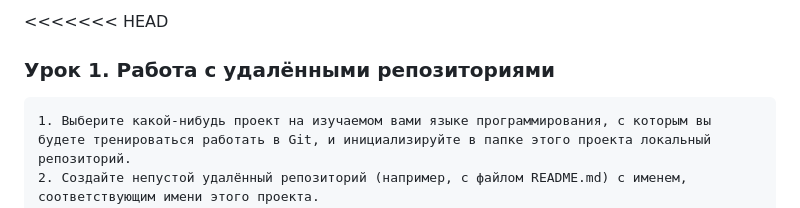
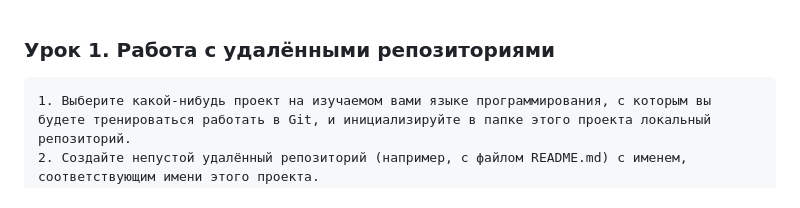
Before and after one commit to 555-F-a-r-id-555/happy_new_year_v2, a Markdown page: README.md, the part around the change. GitHub-like rendering.

Commit message:
remover <<< HEAD in first line of README

```diff
--- a/README.md
+++ b/README.md
@@ -1,5 +1,3 @@
-<<<<<<< HEAD
-
 ### Урок 1. Работа с удалёнными репозиториями
 
     1. Выберите какой-нибудь проект на изучаемом вами языке программирования, с которым вы будете тренироваться работать в Git, и инициализируйте в папке этого проекта локальный репозиторий.
```
